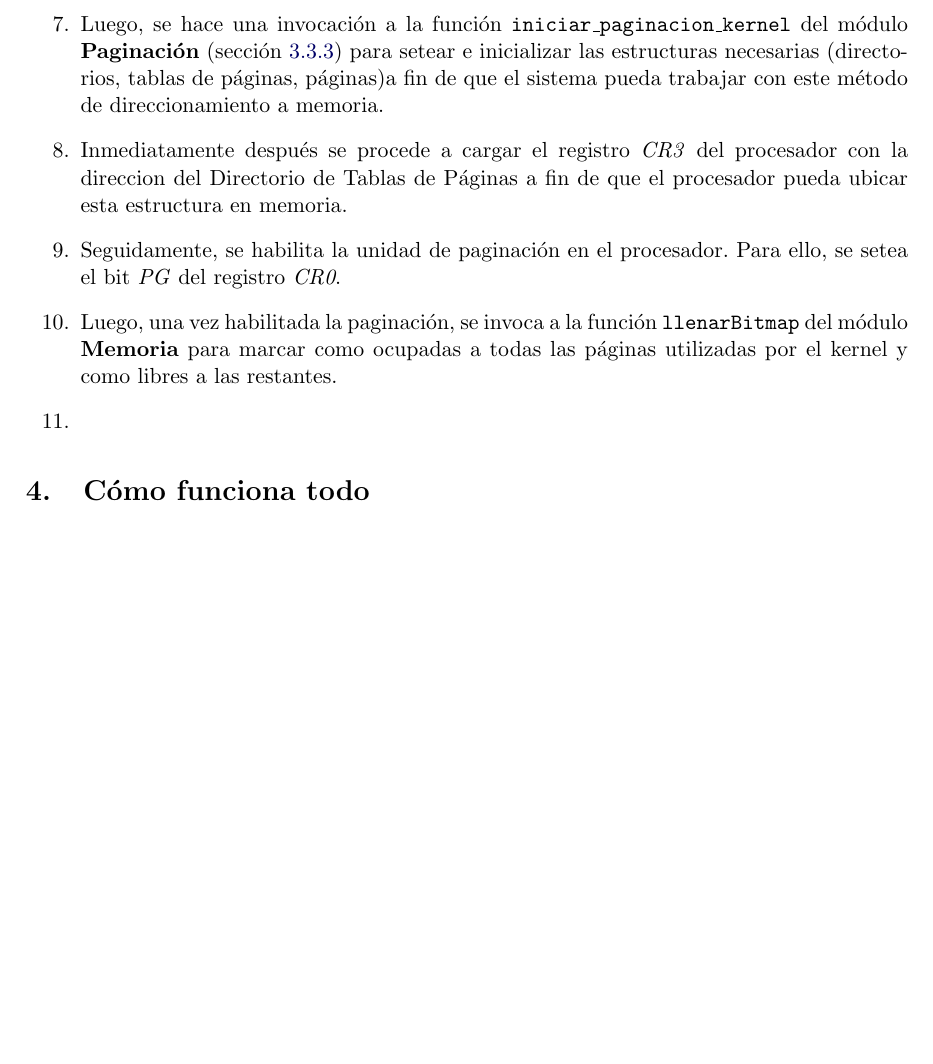
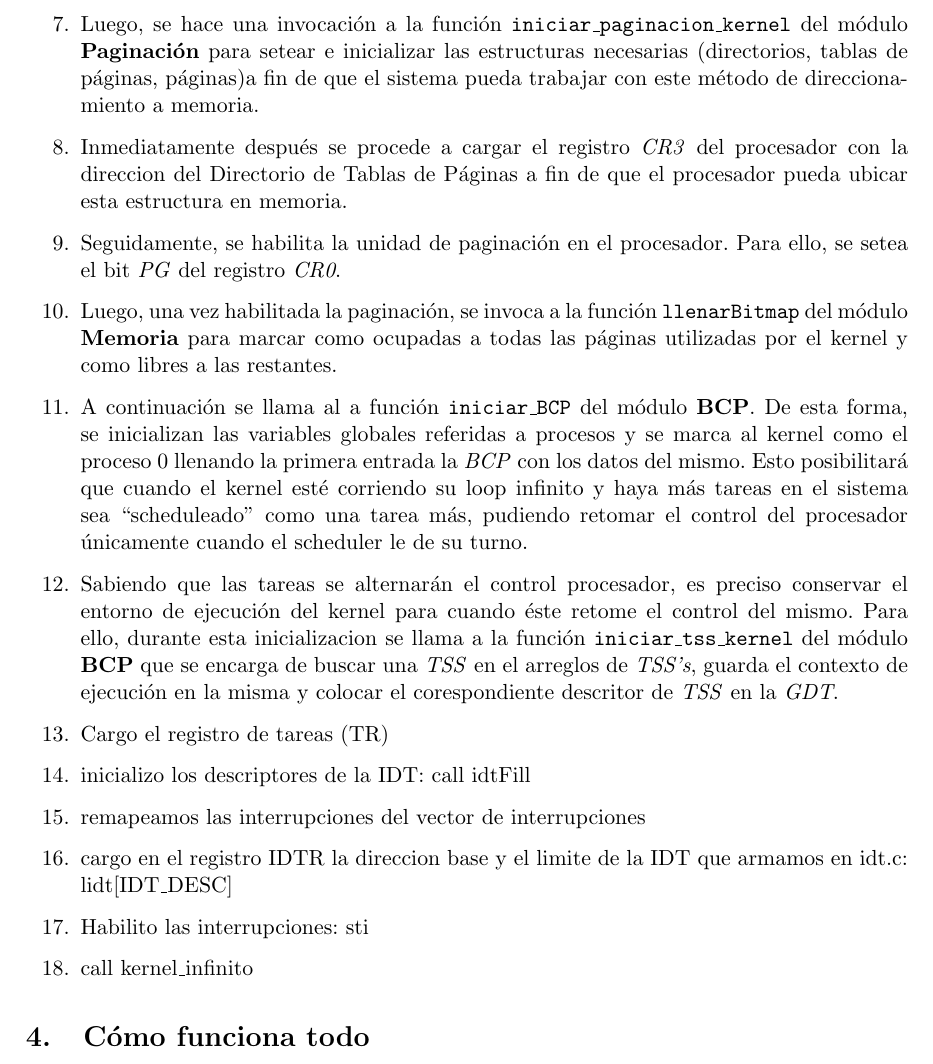
Before and after one commit to pbrusco/orga2-tp-final, a LaTeX document (informe/informe.tex): part of page 15 of 19 before the commit and part of page 15 of 20 after it, cut so that both start at the same text, the shorter picture padded with empty space. Compiled offline with pdfLaTeX.

Commit message:
ya terminando la descripción de la inicialización del kernel

```diff
--- a/informe/informe.tex
+++ b/informe/informe.tex
@@ -397,11 +397,18 @@
 		\item Luego se ejecuta la instrucción \texttt{Jmp 0x08:modo\_protegido} a fin de efectivizar le pasaje al \textit{modo protegido} del procesador. Segudiamente, se actualiza el valor de los selectores para que apunten al descriptor de segemento de datos en la \textit{GDT}.
 		\item A continuación, se inicializar la pila en la posición de memoria 0x200000 (2 MB). Se asume que el sistema cuenta con esa mínima cantidad de memoria, ya que es requisito por el tamaño del kernel.
 		\item Una vez hecho esto se realiza un llamado a la función \texttt{contarMemoria} del módulo \textbf{Memoria} a fin de poder inicializar las variables \texttt{memoria\_tota, paginas\_libres} con valores acordes a la memoria del sistema sobre el cual se está ejecutando el kernel.
-		\item Luego, se hace una invocación a la función \texttt{iniciar\_paginacion\_kernel} del módulo \textbf{Paginación} (sección \ref{pag}) para setear e inicializar las estructuras necesarias (directorios, tablas de páginas, páginas)a fin de que el sistema pueda trabajar con este método de direccionamiento a memoria.
+		\item Luego, se hace una invocación a la función \texttt{iniciar\_paginacion\_kernel} del módulo \textbf{Paginación} para setear e inicializar las estructuras necesarias (directorios, tablas de páginas, páginas)a fin de que el sistema pueda trabajar con este método de direccionamiento a memoria.
 		\item Inmediatamente después se procede a cargar el registro \textit{CR3} del procesador con la direccion del Directorio de Tablas de Páginas a fin de que el procesador pueda ubicar esta estructura en memoria.
 		\item Seguidamente, se habilita la unidad de paginación en el procesador. Para ello, se setea el bit \textit{PG} del registro \textit{CR0}.
 		\item Luego, una vez habilitada la paginación, se invoca a la función \texttt{llenarBitmap} del módulo \textbf{Memoria} para marcar como ocupadas a todas las páginas utilizadas por el kernel y como libres a las restantes.
-		\item
+		\item A continuación se llama al a función \texttt{iniciar\_BCP} del módulo \textbf{BCP}. De esta forma, se inicializan las variables globales referidas a procesos y se marca al kernel como el proceso 0 llenando la primera entrada la \textit{BCP} con los datos del mismo. Esto posibilitará que cuando el kernel esté corriendo su loop infinito y haya más tareas en el sistema sea ``scheduleado'' como una tarea más, pudiendo retomar el control del procesador únicamente cuando el scheduler le de su turno.
+		\item Sabiendo que las tareas se alternarán el control procesador, es preciso conservar el entorno de ejecución del kernel para cuando éste retome el control del mismo. Para ello, durante esta inicializacion se llama a la función \texttt{iniciar\_tss\_kernel} del módulo \textbf{BCP} que se encarga de buscar una \textit{TSS} en el arreglos de \textit{TSS's}, guarda el contexto de ejecución en la misma y colocar el corespondiente descritor de \textit{TSS} en la \textit{GDT}.
+		\item Cargo el registro de tareas (TR)
+		\item inicializo los descriptores de la IDT: call idtFill
+		\item remapeamos las interrupciones del vector de interrupciones
+		\item cargo en el registro IDTR la direccion base y el limite de la IDT que armamos en idt.c: lidt[IDT\_DESC]
+		\item Habilito las interrupciones: sti
+		\item call kernel\_infinito
 	\end{enumerate}
 
 \section{Cómo funciona todo}
```
Also changed, not shown: informe/informe.pdf.
